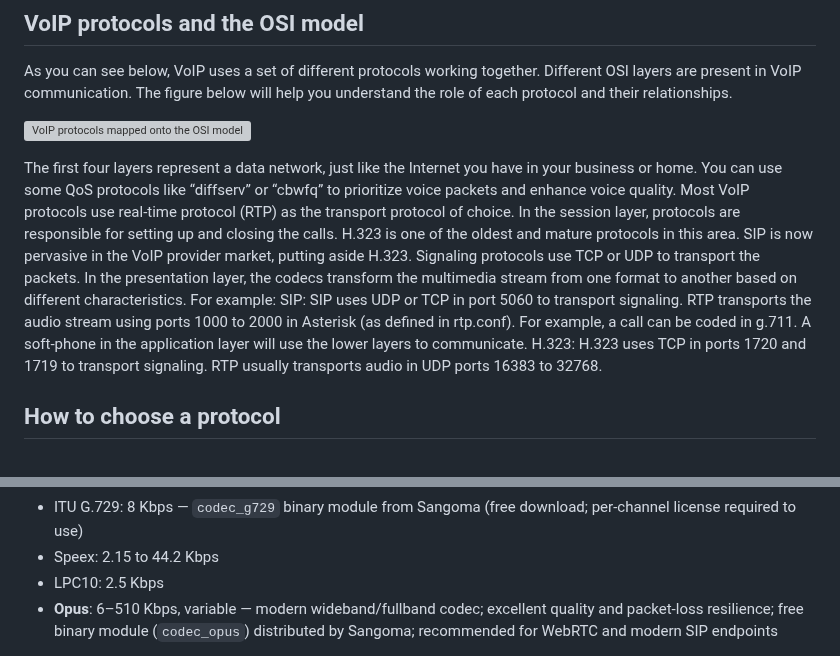
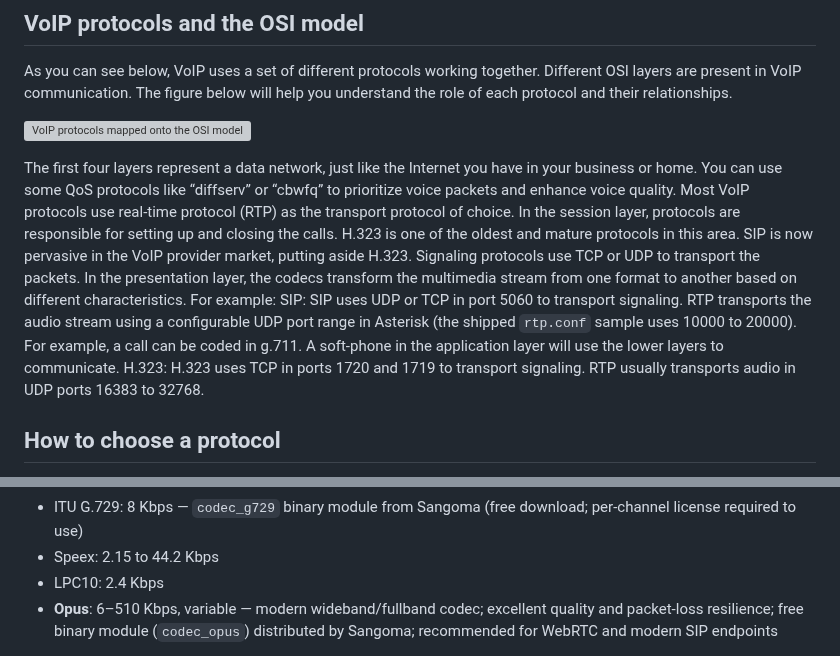
Before and after one commit to flaviogoncalves/asterisk-guide, a Markdown page: src/chapters/06-designing-voip-network.md, 2 parts joined by grey strips. Drawn GitHub-style; grey boxes are pictures that could not be loaded.

```diff
--- a/src/chapters/06-designing-voip-network.md
+++ b/src/chapters/06-designing-voip-network.md
@@ -46,7 +46,7 @@ As you can see below, VoIP uses a set of different protocols working together. D
 
 ![VoIP protocols mapped onto the OSI model: signaling protocols (H.323, SIP, MGCP, IAX) sit at the session layer, codecs at the presentation layer, and RTP/UDP at the transport layer.](../images/06-voip-network-fig02.png)
 
-The first four layers represent a data network, just like the Internet you have in your business or home. You can use some QoS protocols like “diffserv” or “cbwfq” to prioritize voice packets and enhance voice quality. Most VoIP protocols use real-time protocol (RTP) as the transport protocol of choice. In the session layer, protocols are responsible for setting up and closing the calls. H.323 is one of the oldest and mature protocols in this area. SIP is now pervasive in the VoIP provider market, putting aside H.323. Signaling protocols use TCP or UDP to transport the packets. In the presentation layer, the codecs transform the multimedia stream from one format to another based on different characteristics. For example: SIP: SIP uses UDP or TCP in port 5060 to transport signaling. RTP transports the audio stream using ports 1000 to 2000 in Asterisk (as defined in rtp.conf). For example, a call can be coded in g.711. A soft-phone in the application layer will use the lower layers to communicate. H.323: H.323 uses TCP in ports 1720 and 1719 to transport signaling. RTP usually transports audio in UDP ports 16383 to 32768.
+The first four layers represent a data network, just like the Internet you have in your business or home. You can use some QoS protocols like “diffserv” or “cbwfq” to prioritize voice packets and enhance voice quality. Most VoIP protocols use real-time protocol (RTP) as the transport protocol of choice. In the session layer, protocols are responsible for setting up and closing the calls. H.323 is one of the oldest and mature protocols in this area. SIP is now pervasive in the VoIP provider market, putting aside H.323. Signaling protocols use TCP or UDP to transport the packets. In the presentation layer, the codecs transform the multimedia stream from one format to another based on different characteristics. For example: SIP: SIP uses UDP or TCP in port 5060 to transport signaling. RTP transports the audio stream using a configurable UDP port range in Asterisk (the shipped `rtp.conf` sample uses 10000 to 20000). For example, a call can be coded in g.711. A soft-phone in the application layer will use the lower layers to communicate. H.323: H.323 uses TCP in ports 1720 and 1719 to transport signaling. RTP usually transports audio in UDP ports 16383 to 32768.
 
 ## How to choose a protocol
 
@@ -108,7 +108,7 @@ Asterisk 22 supports the following codecs (among others):
 - ITU G.726: 16/24/32/40 Kbps
 - ITU G.729: 8 Kbps — `codec_g729` binary module from Sangoma (free download; per-channel license required to use)
 - Speex: 2.15 to 44.2 Kbps
-- LPC10: 2.5 Kbps
+- LPC10: 2.4 Kbps
 - **Opus**: 6–510 Kbps, variable — modern wideband/fullband codec; excellent quality and packet-loss resilience; free binary module (`codec_opus`) distributed by Sangoma; recommended for WebRTC and modern SIP endpoints
 
 In addition, Asterisk permits translation among codecs. In some cases, this is not possible, such as the case of g723, which is supported only in pass-thru mode. Translating from one codec to another consumes many resources from the CPU. Thus, avoid this altogether whenever possible.
```
Also changed, not shown: book/factcheck/06-designing-voip-network.md (added, +48 -0 lines).
